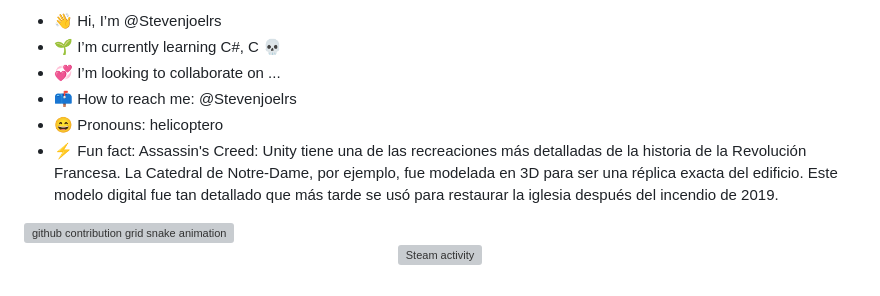
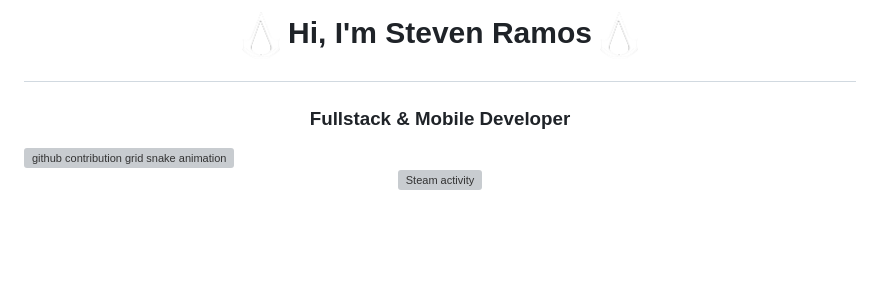
Before and after one commit to Stevenjoelrs/Stevenjoelrs, a Markdown page: README.md, the part around the change. GitHub-like rendering; pictures changed too: assets/ac.gif (added); blank space fills up the shorter version; grey boxes are pictures that could not be loaded.

Commit message:
feat: update profile README header with new aesthetic assets

```diff
--- a/README.md
+++ b/README.md
@@ -1,9 +1,6 @@
-- 👋 Hi, I’m @Stevenjoelrs
-- 🌱 I’m currently learning C#, C 💀
-- 💞️ I’m looking to collaborate on ...
-- 📫 How to reach me: @Stevenjoelrs
-- 😄 Pronouns: helicoptero
-- ⚡ Fun fact: Assassin's Creed: Unity tiene una de las recreaciones más detalladas de la historia de la Revolución Francesa. La Catedral de Notre-Dame, por ejemplo, fue modelada en 3D para ser una réplica exacta del edificio. Este modelo digital fue tan detallado que más tarde se usó para restaurar la iglesia después del incendio de 2019.
+# <p align="center"><img src="./assets/ac.gif" width="38" alt="ac" /> Hi, I'm Steven Ramos <img src="./assets/ac.gif" width="38" alt="ac" /></p>
+### <p align="center">Fullstack & Mobile Developer</p>
+
 
 <!---
 Stevenjoelrs/Stevenjoelrs is a ✨ special ✨ repository because its `README.md` (this file) appears on your GitHub profile.
```
